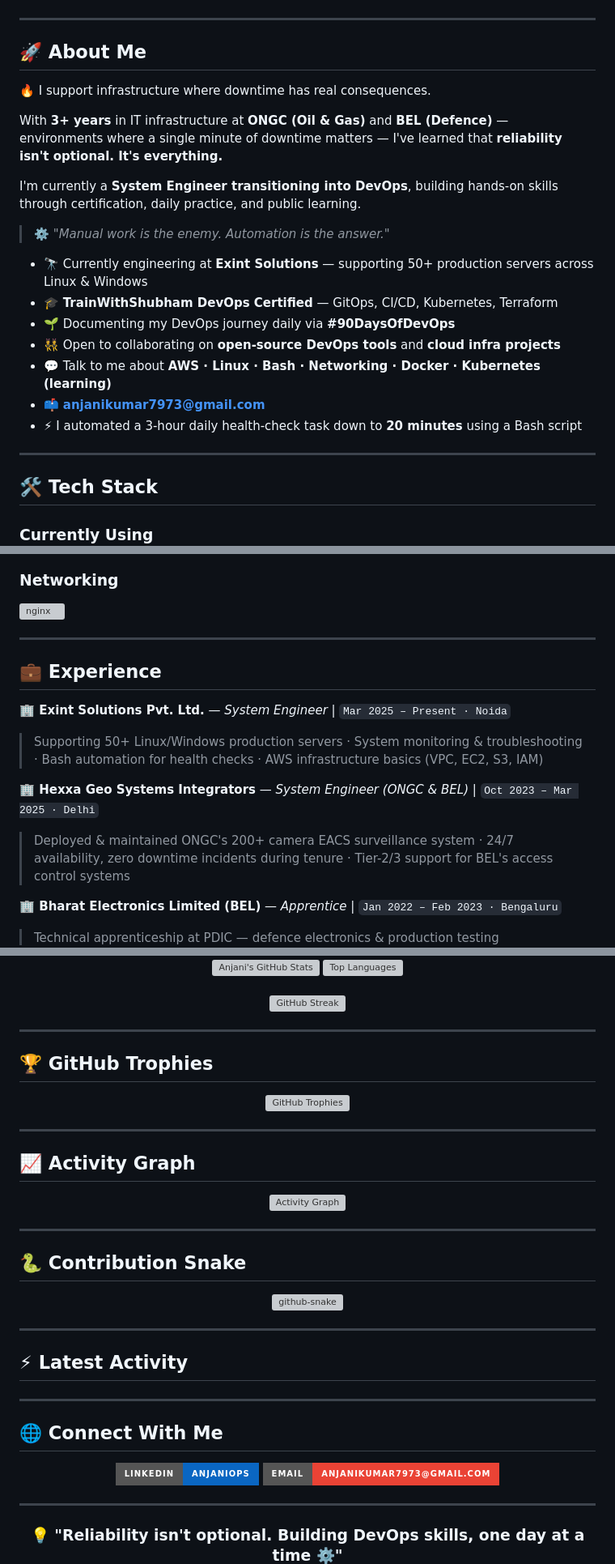
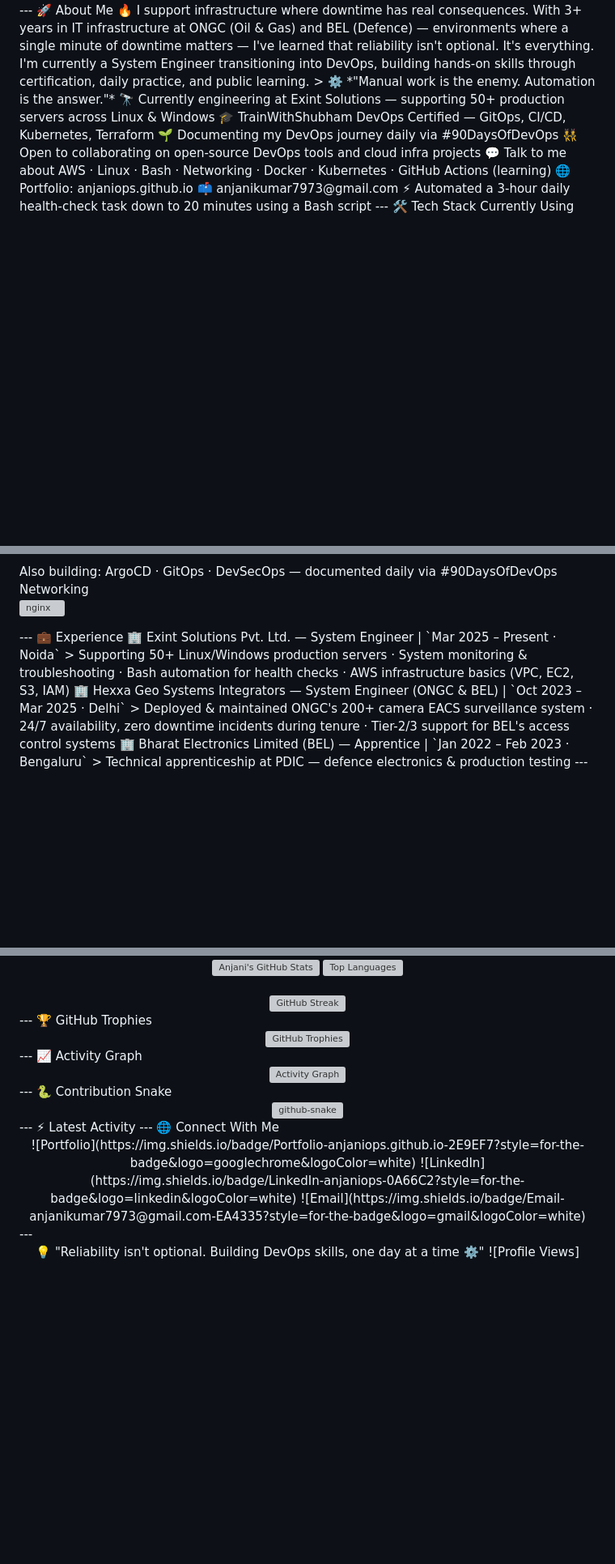
Before and after one commit to anjaniops/anjaniops, a Markdown page: README.md, 3 parts joined by grey strips. Shown at 81% size. Drawn GitHub-style; badges without logos; blank space fills up the shorter version; grey boxes are pictures that could not be loaded.

```diff
--- a/README.md
+++ b/README.md
@@ -11,33 +8,24 @@
 </div>
-
 ---
-
-## 🚀 About Me
-
+🚀 About Me
 🔥 I support infrastructure where downtime has real consequences.
-
-With **3+ years** in IT infrastructure at **ONGC (Oil & Gas)** and **BEL (Defence)** —
+With 3+ years in IT infrastructure at ONGC (Oil & Gas) and BEL (Defence) —
 environments where a single minute of downtime matters — I've learned that
-**reliability isn't optional. It's everything.**
-
-I'm currently a **System Engineer transitioning into DevOps**, building hands-on
+reliability isn't optional. It's everything.
+I'm currently a System Engineer transitioning into DevOps, building hands-on
 skills through certification, daily practice, and public learning.
-
 > ⚙️ *"Manual work is the enemy. Automation is the answer."*
-
-- 🔭 Currently engineering at **Exint Solutions** — supporting 50+ production servers across Linux & Windows
-- 🎓 **TrainWithShubham DevOps Certified** — GitOps, CI/CD, Kubernetes, Terraform
-- 🌱 Documenting my DevOps journey daily via **#90DaysOfDevOps**
-- 👯 Open to collaborating on **open-source DevOps tools** and **cloud infra projects**
-- 💬 Talk to me about **AWS · Linux · Bash · Networking · Docker · Kubernetes (learning)**
-- 📫 **anjanikumar7973@gmail.com**
-- ⚡ I automated a 3-hour daily health-check task down to **20 minutes** using a Bash script
-
+🔭 Currently engineering at Exint Solutions — supporting 50+ production servers across Linux & Windows
+🎓 TrainWithShubham DevOps Certified — GitOps, CI/CD, Kubernetes, Terraform
+🌱 Documenting my DevOps journey daily via #90DaysOfDevOps
+👯 Open to collaborating on open-source DevOps tools and cloud infra projects
+💬 Talk to me about AWS · Linux · Bash · Networking · Docker · Kubernetes · GitHub Actions (learning)
+🌐 Portfolio: anjaniops.github.io
+📫 anjanikumar7973@gmail.com
+⚡ Automated a 3-hour daily health-check task down to 20 minutes using a Bash script
 ---
-
-## 🛠️ Tech Stack
-
-### **Currently Using**
+🛠️ Tech Stack
+Currently Using
 <p align="left">
   <img src="https://raw.githubusercontent.com/devicons/devicon/master/icons/amazonwebservices/amazonwebservices-original-wordmark.svg" alt="aws" width="40" height="40"/>
   <img src="https://raw.githubusercontent.com/devicons/devicon/master/icons/linux/linux-original.svg" alt="linux" width="40" height="40"/>
@@ -56,23 +45,17 @@ skills through certification, daily practice, and public learning.
   <img src="https://www.vectorlogo.zone/logos/ansible/ansible-icon.svg" alt="ansible" width="40" height="40"/>
   <img src="https://raw.githubusercontent.com/devicons/devicon/master/icons/python/python-original.svg" alt="python" width="40" height="40"/>
 </p>
-
-### **Networking**
+Also building: ArgoCD · GitOps · DevSecOps — documented daily via #90DaysOfDevOps
+Networking
 <p align="left">
   <img src="https://raw.githubusercontent.com/devicons/devicon/master/icons/nginx/nginx-original.svg" alt="nginx" width="40" height="40"/>
 </p>
-
 ---
-
-## 💼 Experience
-
-**🏢 Exint Solutions Pvt. Ltd.** — *System Engineer* | `Mar 2025 – Present · Noida`
+💼 Experience
+🏢 Exint Solutions Pvt. Ltd. — System Engineer | `Mar 2025 – Present · Noida`
 > Supporting 50+ Linux/Windows production servers · System monitoring & troubleshooting · Bash automation for health checks · AWS infrastructure basics (VPC, EC2, S3, IAM)
-
-**🏢 Hexxa Geo Systems Integrators** — *System Engineer (ONGC & BEL)* | `Oct 2023 – Mar 2025 · Delhi`
+🏢 Hexxa Geo Systems Integrators — System Engineer (ONGC & BEL) | `Oct 2023 – Mar 2025 · Delhi`
 > Deployed & maintained ONGC's 200+ camera EACS surveillance system · 24/7 availability, zero downtime incidents during tenure · Tier-2/3 support for BEL's access control systems
-
-**🏢 Bharat Electronics Limited (BEL)** — *Apprentice* | `Jan 2022 – Feb 2023 · Bengaluru`
+🏢 Bharat Electronics Limited (BEL) — Apprentice | `Jan 2022 – Feb 2023 · Bengaluru`
 > Technical apprenticeship at PDIC — defence electronics & production testing
-
 ---
@@ -90,33 +68,22 @@ skills through certification, daily practice, and public learning.
   <img src="https://github-readme-stats.vercel.app/api?username=anjaniops&show_icons=true&theme=tokyonight&hide_border=true&count_private=true&include_all_commits=true" alt="Anjani's GitHub Stats" height="165"/>
   <img src="https://github-readme-stats.vercel.app/api/top-langs/?username=anjaniops&layout=compact&theme=tokyonight&hide_border=true&langs_count=8" alt="Top Languages" height="165"/>
 </div>
-
 <br/>
-
 <div align="center">
   <img src="https://streak-stats.demolab.com?user=anjaniops&theme=tokyonight&hide_border=true" alt="GitHub Streak" width="450"/>
 </div>
-
 ---
-
-## 🏆 GitHub Trophies
-
+🏆 GitHub Trophies
 <div align="center">
   <img src="https://github-profile-trophy.vercel.app/?username=anjaniops&theme=tokyonight&no-frame=true&no-bg=true&margin-w=4&row=1" alt="GitHub Trophies"/>
 </div>
-
 ---
-
-## 📈 Activity Graph
-
+📈 Activity Graph
 <div align="center">
   <img src="https://github-readme-activity-graph.vercel.app/graph?username=anjaniops&theme=tokyo-night&hide_border=true&area=true" alt="Activity Graph"/>
 </div>
-
 ---
-
-## 🐍 Contribution Snake
-
+🐍 Contribution Snake
 <div align="center">
   <picture>
     <source media="(prefers-color-scheme: dark)" srcset="https://raw.githubusercontent.com/anjaniops/anjaniops/output/github-snake-dark.svg"/>
@@ -124,29 +91,18 @@ skills through certification, daily practice, and public learning.
     <img alt="github-snake" src="https://raw.githubusercontent.com/anjaniops/anjaniops/output/github-snake.svg"/>
   </picture>
 </div>
-
 ---
-
-## ⚡ Latest Activity
-
+⚡ Latest Activity
 <!--START_SECTION:activity-->
 <!--END_SECTION:activity  -->
-
 ---
-
-## 🌐 Connect With Me
-
+🌐 Connect With Me
 <div align="center">
-
-[![LinkedIn](https://img.shields.io/badge/LinkedIn-anjaniops-0A66C2?style=for-the-badge&logo=linkedin&logoColor=white)](https://www.linkedin.com/in/anjaniops/)
-[![Email](https://img.shields.io/badge/Email-anjanikumar7973@gmail.com-EA4335?style=for-the-badge&logo=gmail&logoColor=white)](mailto:anjanikumar7973@gmail.com)
-
+![Portfolio](https://img.shields.io/badge/Portfolio-anjaniops.github.io-2E9EF7?style=for-the-badge&logo=googlechrome&logoColor=white)
+![LinkedIn](https://img.shields.io/badge/LinkedIn-anjaniops-0A66C2?style=for-the-badge&logo=linkedin&logoColor=white)
+![Email](https://img.shields.io/badge/Email-anjanikumar7973@gmail.com-EA4335?style=for-the-badge&logo=gmail&logoColor=white)
 </div>
-
 ---
-
 <div align="center">
-
-### 💡 "Reliability isn't optional. Building DevOps skills, one day at a time ⚙️"
-
+💡 "Reliability isn't optional. Building DevOps skills, one day at a time ⚙️"
 ![Profile Views](https://komarev.com/ghpvc/?username=anjaniops&color=brightgreen&style=flat-square)
```
Also changed, not shown: other parts of README.md (+14 -22 lines).
